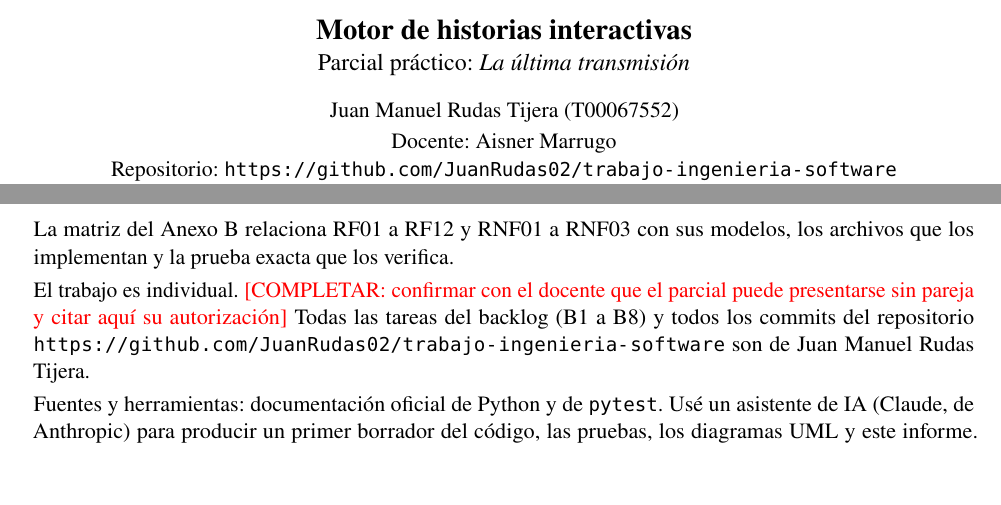
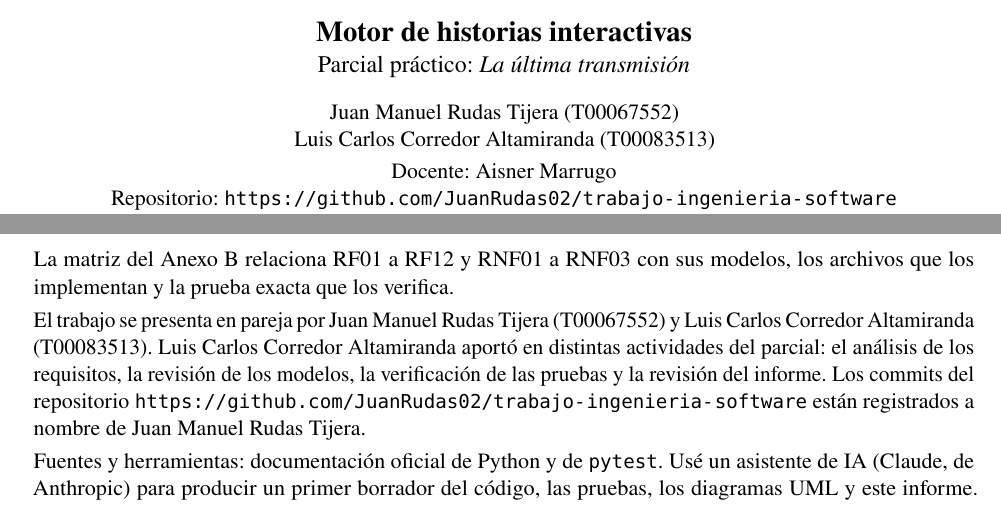
Before and after one commit to JuanRudas02/trabajo-ingenieria-software, a LaTeX document (docs/main.tex): two parts of pages 1 and 7 of 12, joined at a grey line, cut so that both start at the same text, the shorter picture padded with empty space. Compiled offline with pdfLaTeX.

Commit message:
Informe: agregar a Luis Carlos Corredor Altamiranda (T00083513) como integrante

```diff
--- a/docs/main.tex
+++ b/docs/main.tex
@@ -55,6 +55,8 @@
 % ---------- Datos de la entrega (EDITAR) ----------
 \newcommand{\integranteA}{Juan Manuel Rudas Tijera}
 \newcommand{\codigo}{T00067552}
+\newcommand{\integranteB}{Luis Carlos Corredor Altamiranda}
+\newcommand{\codigoB}{T00083513}
 \newcommand{\docente}{Aisner Marrugo}
 \newcommand{\repo}{https://github.com/JuanRudas02/trabajo-ingenieria-software}
 
@@ -68,7 +70,8 @@
 Ingeniería de Software\\[10pt]
 {\Large\bfseries Motor de historias interactivas}\\[2pt]
 {\large Parcial práctico: \textit{La última transmisión}}\\[10pt]
-\integranteA\ (\codigo)\\[2pt]
+\integranteA\ (\codigo)\\
+\integranteB\ (\codigoB)\\[2pt]
 Docente: \docente\\
 Repositorio: \url{\repo}\\
 Cartagena, \today
@@ -274,7 +277,7 @@ Backlog & B8 dividido en: implementar \cod{deshacer} en la sesión, opción en l
 % =====================================================================
 La matriz del Anexo~\ref{anx:matriz} relaciona RF01 a RF12 y RNF01 a RNF03 con sus modelos, los archivos que los implementan y la prueba exacta que los verifica.
 
-El trabajo es individual. \pendiente{confirmar con el docente que el parcial puede presentarse sin pareja y citar aquí su autorización} Todas las tareas del backlog (B1 a B8) y todos los commits del repositorio \url{\repo} son de \integranteA.
+El trabajo se presenta en pareja por \integranteA\ (\codigo) y \integranteB\ (\codigoB). \integranteB\ aportó en distintas actividades del parcial: el análisis de los requisitos, la revisión de los modelos, la verificación de las pruebas y la revisión del informe. Los commits del repositorio \url{\repo} están registrados a nombre de \integranteA.
 
 Fuentes y herramientas: documentación oficial de Python y de \cod{pytest}. Usé un asistente de IA (Claude, de Anthropic) para producir un primer borrador del código, las pruebas, los diagramas UML y este informe. Verifiqué los resultados ejecutando las 86 pruebas automatizadas, recorriendo a mano los tres finales y la segunda historia, y revisando cada sección del informe contra la guía del parcial.
 
```
Also changed, not shown: docs/informe_con_anexos.pdf.
